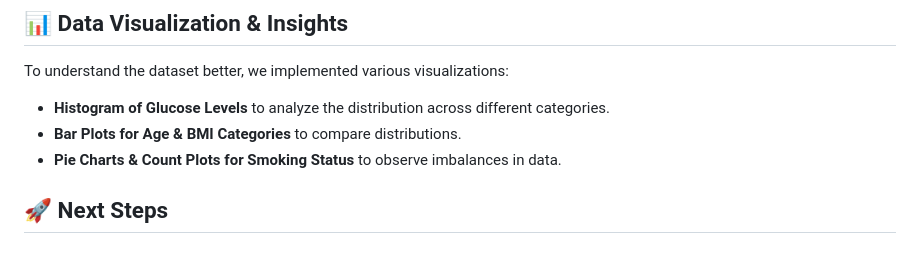
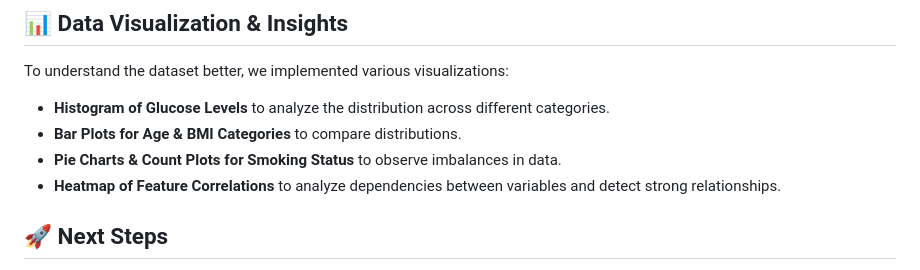
Before and after one commit to ziadtamer27/Data-science-final-project, a Markdown page: README.md, the part around the change. Drawn GitHub-style.

```diff
--- a/README.md
+++ b/README.md
@@ -35,6 +35,7 @@ To understand the dataset better, we implemented various visualizations:
 - **Histogram of Glucose Levels** to analyze the distribution across different categories.
 - **Bar Plots for Age & BMI Categories** to compare distributions.
 - **Pie Charts & Count Plots for Smoking Status** to observe imbalances in data.
+- **Heatmap of Feature Correlations** to analyze dependencies between variables and detect strong relationships.
 
 ## 🚀 Next Steps
 - Model Development & Training
```
